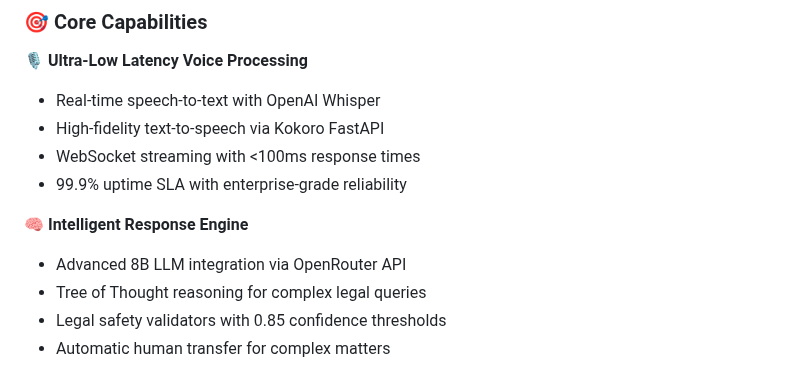
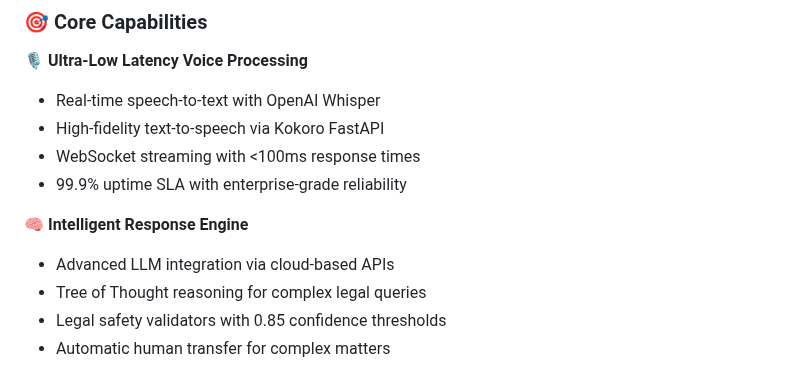
Before and after one commit to clduab11/hermes-agent, a Markdown page: README.md, the part around the change. Drawn GitHub-style.

Commit message:
Revise LLM integration description in README

```diff
--- a/README.md
+++ b/README.md
@@ -22,7 +22,7 @@
 - 99.9% uptime SLA with enterprise-grade reliability
 
 **🧠 Intelligent Response Engine**
-- Advanced 8B LLM integration via OpenRouter API
+- Advanced LLM integration via cloud-based APIs
 - Tree of Thought reasoning for complex legal queries
 - Legal safety validators with 0.85 confidence thresholds
 - Automatic human transfer for complex matters
```
